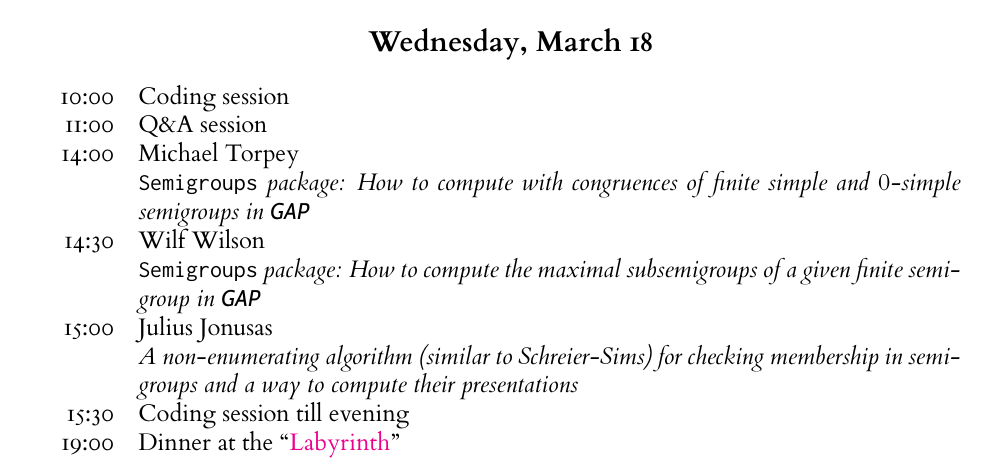
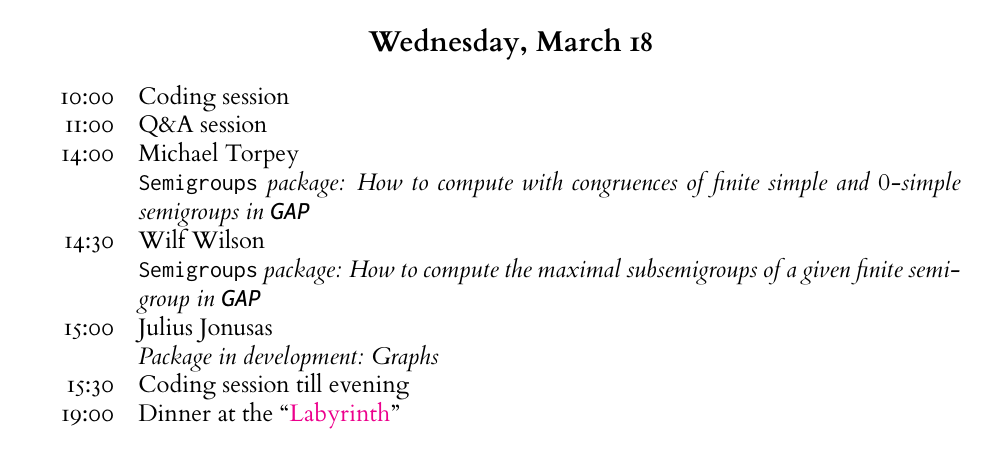
Before and after one commit to gapdays/gapdays2015-spring, a LaTeX document (program.tex): part of page 1 of 2, cut so that both start at the same text. The pictures show the PDF file program.pdf that the author committed with the source.

Commit message:
Julius Jonusas: Package in development: Graphs

```diff
--- a/program.tex
+++ b/program.tex
@@ -80,7 +80,7 @@ in room 008, coding sessions in rooms 003 and 103.
 11:00 & Q\&A session \\
 \talk{14:00}{Michael Torpey}{\texttt{Semigroups} package: How to compute with congruences of finite simple and $0$-simple semigroups in \textsf{GAP}}
 \talk{14:30}{Wilf Wilson}{\texttt{Semigroups} package: How to compute the maximal subsemigroups of a given finite semigroup in \textsf{GAP}}
-\talk{15:00}{Julius Jonusas}{A non-enumerating algorithm (similar to Schreier-Sims) for checking membership in semigroups and a way to compute their presentations}
+\talk{15:00}{Julius Jonusas}{Package in development: Graphs}
 15:30 & Coding session till evening \\
 19:00 & Dinner at the ``\href{http://www.labyrinthaachen.de/}{Labyrinth}'' \\
 \end{tabular}
```
Also changed, not shown: program.pdf.
